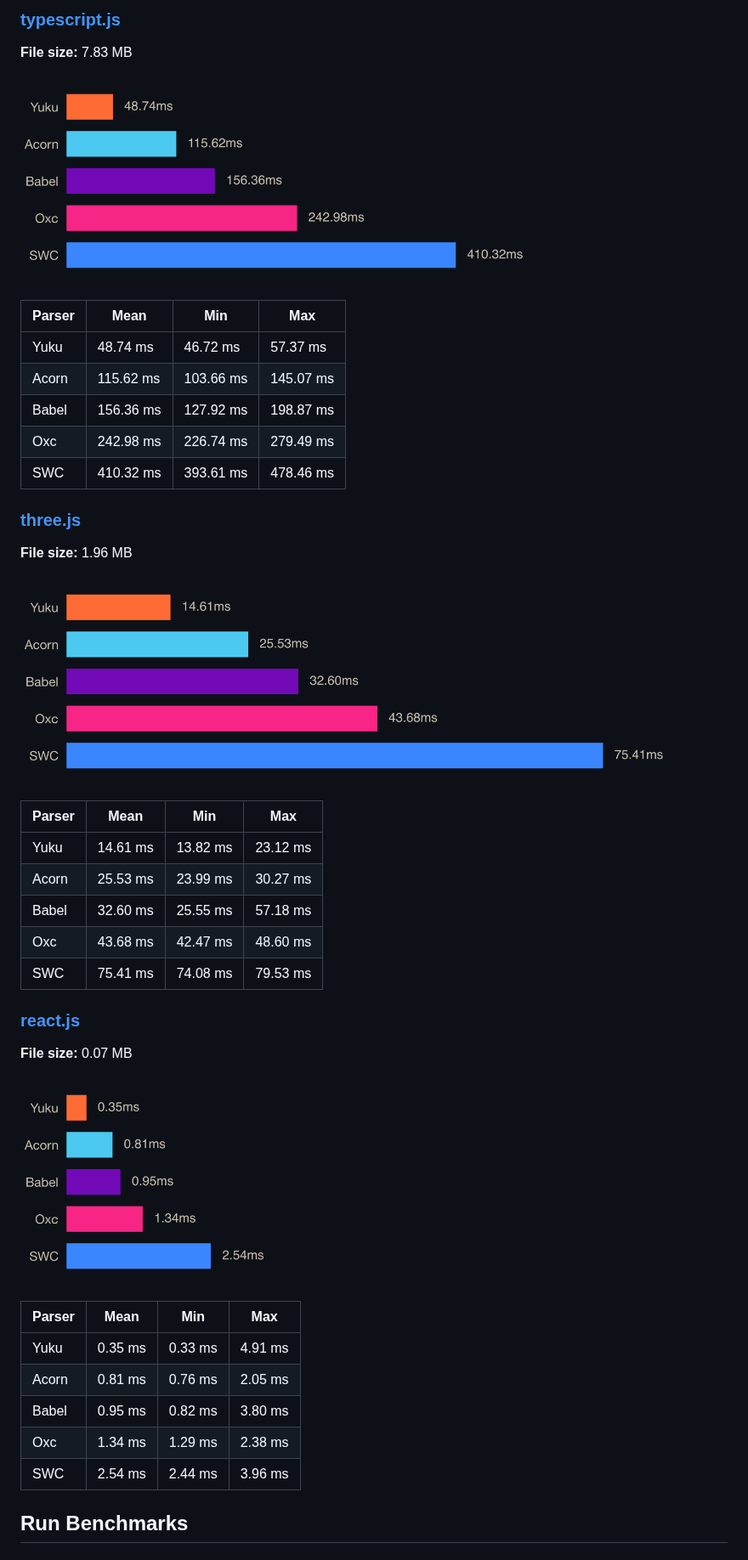
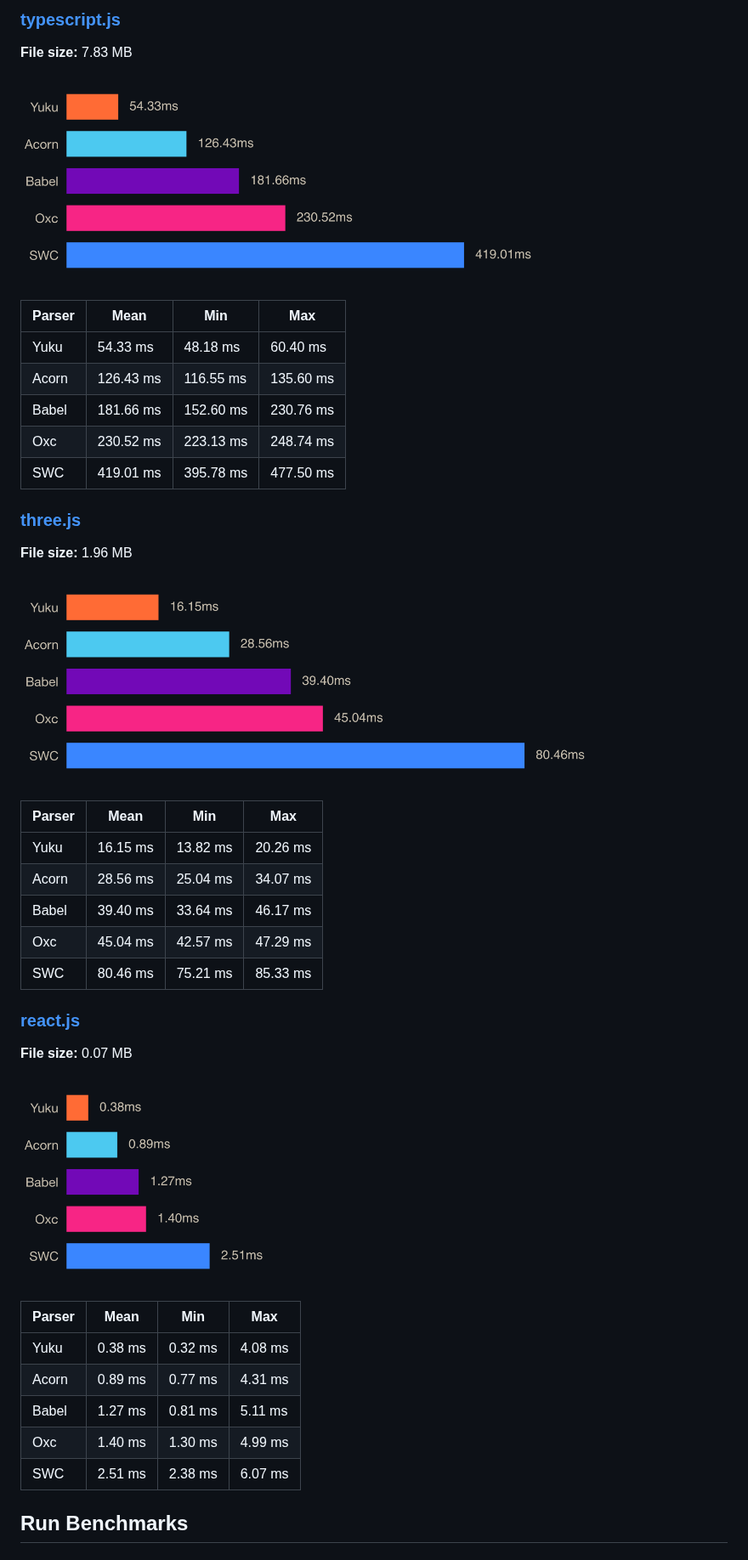
Before and after one commit to yuku-toolchain/ecmascript-parser-benchmark-js, a Markdown page: README.md, the part around one of its changes. Shown at 85% size. Rendered like a GitHub page; pictures changed too: charts/react.png, charts/three.png, charts/typescript.png.

Commit message:
chore: update daily benchmark results

```diff
--- a/README.md
+++ b/README.md
@@ -43,11 +43,11 @@ A high-performance & spec-compliant JavaScript/TypeScript compiler written in Zi
 
 | Parser | Mean | Min | Max |
 |--------|------|-----|-----|
-| Yuku | 48.74 ms | 46.72 ms | 57.37 ms |
-| Acorn | 115.62 ms | 103.66 ms | 145.07 ms |
-| Babel | 156.36 ms | 127.92 ms | 198.87 ms |
-| Oxc | 242.98 ms | 226.74 ms | 279.49 ms |
-| SWC | 410.32 ms | 393.61 ms | 478.46 ms |
+| Yuku | 54.33 ms | 48.18 ms | 60.40 ms |
+| Acorn | 126.43 ms | 116.55 ms | 135.60 ms |
+| Babel | 181.66 ms | 152.60 ms | 230.76 ms |
+| Oxc | 230.52 ms | 223.13 ms | 248.74 ms |
+| SWC | 419.01 ms | 395.78 ms | 477.50 ms |
 
 ### [three.js](https://raw.githubusercontent.com/yuku-toolchain/parser-benchmark-files/refs/heads/main/three.js)
 
@@ -57,11 +57,11 @@ A high-performance & spec-compliant JavaScript/TypeScript compiler written in Zi
 
 | Parser | Mean | Min | Max |
 |--------|------|-----|-----|
-| Yuku | 14.61 ms | 13.82 ms | 23.12 ms |
-| Acorn | 25.53 ms | 23.99 ms | 30.27 ms |
-| Babel | 32.60 ms | 25.55 ms | 57.18 ms |
-| Oxc | 43.68 ms | 42.47 ms | 48.60 ms |
-| SWC | 75.41 ms | 74.08 ms | 79.53 ms |
+| Yuku | 16.15 ms | 13.82 ms | 20.26 ms |
+| Acorn | 28.56 ms | 25.04 ms | 34.07 ms |
+| Babel | 39.40 ms | 33.64 ms | 46.17 ms |
+| Oxc | 45.04 ms | 42.57 ms | 47.29 ms |
+| SWC | 80.46 ms | 75.21 ms | 85.33 ms |
 
 ### [react.js](https://raw.githubusercontent.com/yuku-toolchain/parser-benchmark-files/refs/heads/main/react.js)
 
@@ -71,11 +71,11 @@ A high-performance & spec-compliant JavaScript/TypeScript compiler written in Zi
 
 | Parser | Mean | Min | Max |
 |--------|------|-----|-----|
-| Yuku | 0.35 ms | 0.33 ms | 4.91 ms |
-| Acorn | 0.81 ms | 0.76 ms | 2.05 ms |
-| Babel | 0.95 ms | 0.82 ms | 3.80 ms |
-| Oxc | 1.34 ms | 1.29 ms | 2.38 ms |
-| SWC | 2.54 ms | 2.44 ms | 3.96 ms |
+| Yuku | 0.38 ms | 0.32 ms | 4.08 ms |
+| Acorn | 0.89 ms | 0.77 ms | 4.31 ms |
+| Babel | 1.27 ms | 0.81 ms | 5.11 ms |
+| Oxc | 1.40 ms | 1.30 ms | 4.99 ms |
+| SWC | 2.51 ms | 2.38 ms | 6.07 ms |
 
 ## Run Benchmarks
 
```
Also changed, not shown: other parts of README.md (+3 -3 lines), 4 other files.
